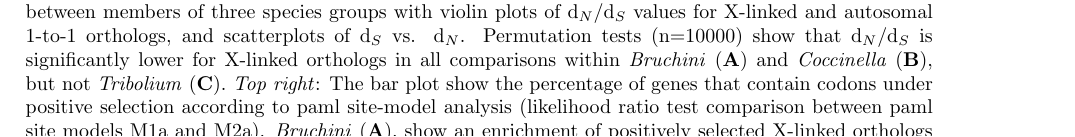
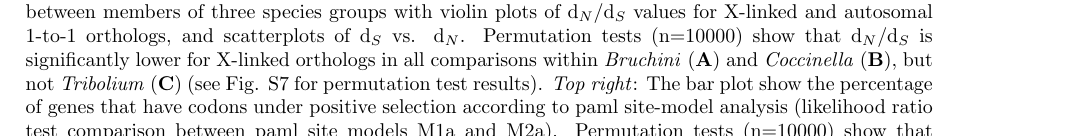
Before and after one commit to milena-t/PhD_chapter3, a LaTeX document (writing/composite_figures.tex): part of page 2 of 3, cut so that both start at the same text. Compiled offline with pdfLaTeX.

Commit message:
fig captions and typo

```diff
--- a/writing/composite_figures.tex
+++ b/writing/composite_figures.tex
@@ -99,15 +99,15 @@
 
 
     \caption{\textbf{d$_N$/d$_S$ and abundance of positively selected genes.}
-    \textit{Bottom left}: Pairwise comparisons between members of three species groups with violin plots of d$_N$/d$_S$ values for X-linked and
-    autosomal 1-to-1 orthologs, and scatterplots of d$_S$ vs. d$_N$. Permutation tests (n=10000) show that d$_N$/d$_S$ is
-    significantly lower for X-linked orthologs in all comparisons within \textit{Bruchini} (\textbf{A}) and
-    \textit{Coccinella} (\textbf{B}), but not \textit{Tribolium} (\textbf{C}).
-    \textit{Top right}: The bar plot show the percentage of genes that
-    contain codons under positive selection according to paml site-model analysis (likelihood ratio test comparison between
-    paml site models M1a and M2a).
-    \textit{Bruchini} (\textbf{A}), show an enrichment of positively selected X-linked orthologs in all pairwise comparisons,
-    while \textit{Coccinella} (\textbf{B}) and \textit{Tribolium} (\textbf{C}) show no significant difference.
+    \textit{Bottom left}: Pairwise comparisons between members of three species groups with violin plots of d$_N$/d$_S$ values
+    for X-linked and autosomal 1-to-1 orthologs, and scatterplots of d$_S$ vs. d$_N$. Permutation tests (n=10000) show that
+    d$_N$/d$_S$ is significantly lower for X-linked orthologs in all comparisons within \textit{Bruchini} (\textbf{A}) and
+    \textit{Coccinella} (\textbf{B}), but not \textit{Tribolium} (\textbf{C}) (see Fig. S7 for permutation test results).
+    \textit{Top right}:
+    The bar plot show the percentage of genes that have codons under positive selection according to paml site-model analysis
+    (likelihood ratio test comparison between paml site models M1a and M2a). Permutation tests (n=10000) show that
+    \textit{Bruchini} (\textbf{A}) have an enrichment of positively selected X-linked orthologs in all pairwise comparisons,
+    while \textit{Coccinella} (\textbf{B}) and \textit{Tribolium} (\textbf{C}) show no significant difference (see Fig. S8).
     }\label{dS_plots}
 
 \end{figure}
```
Also changed, not shown: writing/supplementary_information.tex (+1 -1 lines), writing/composite_figures.pdf, 1 other file.
